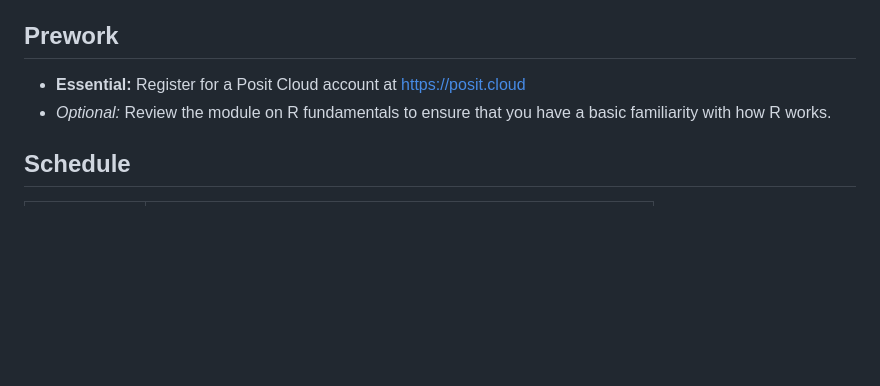
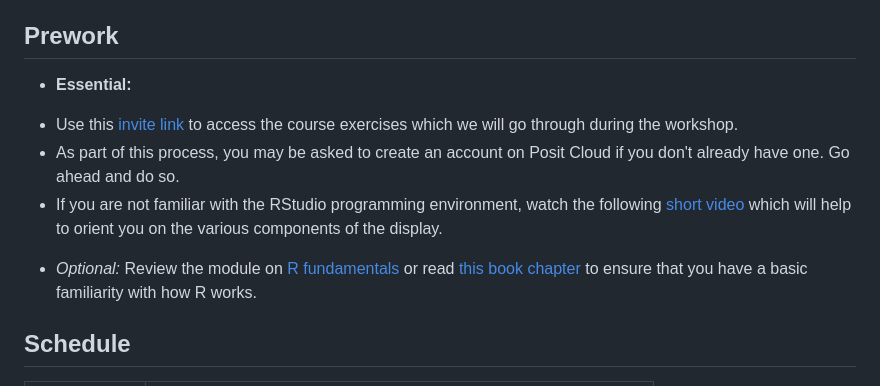
Before and after one commit to keithmcnulty/siop-lec-workshop-2025, a Markdown page: README.md, the part around the change. GitHub-like rendering; blank space fills up the shorter version.

```diff
--- a/README.md
+++ b/README.md
@@ -46,8 +46,11 @@ The course is ideal for someone who is likely to study quantitative social scien
 
 ## Prework
 
-* **Essential:**  Register for a Posit Cloud account at https://posit.cloud
-* *Optional:* Review the module on R fundamentals to ensure that you have a basic familiarity with how R works.
+* **Essential:**
+ - Use this [invite link](https://posit.cloud/spaces/688089/join?access_code=1qJ6zGSp4l9n-zAaGpjXE8OJhS3kwGJQPrDYhwbK) to access the course exercises which we will go through during the workshop.
+ - As part of this process, you may be asked to create an account on Posit Cloud if you don't already have one.  Go ahead and do so.
+ - If you are not familiar with the RStudio programming environment, watch the following [short video](https://youtu.be/tHHhVeQgYOU?si=7gYQoZFuuOcaSRFx) which will help to orient you on the various components of the display.
+* *Optional:* Review the module on [R fundamentals](https://keithmcnulty.github.io/siop-lec-workshop-2025/materials/talks/1-preliminaries.html#1) or read [this book chapter](https://peopleanalytics-regression-book.org/the-basics-of-the-r-programming-language.html) to ensure that you have a basic familiarity with how R works.
 
 
 ## Schedule
```
